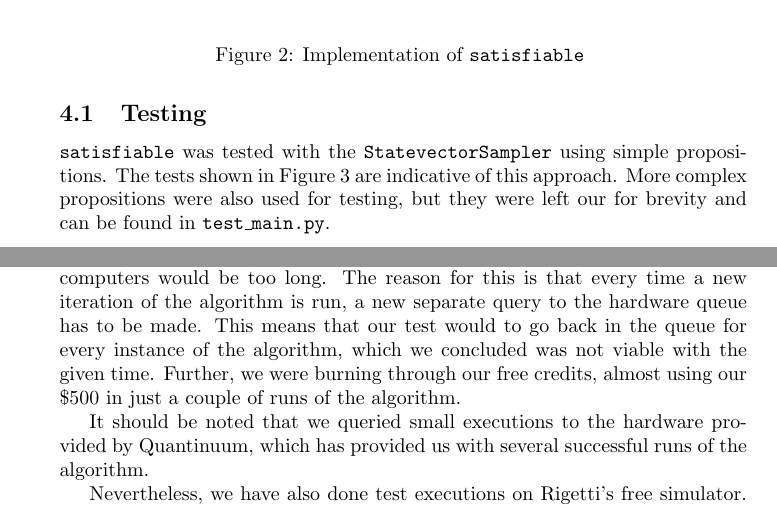
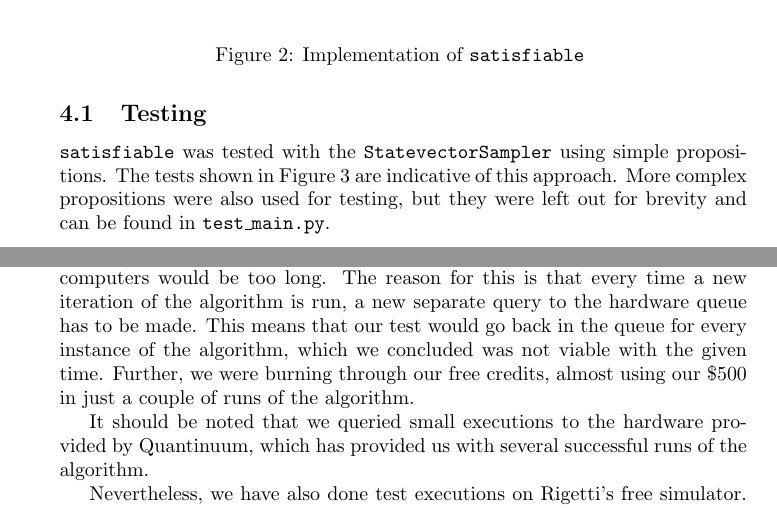
Before and after one commit to CasperStaahl/QIC-Mini-Project, a LaTeX document (report/main.tex, which reads report/hardware_execution.tex, report/implementation.tex): two parts of pages 4 and 11 of 13, joined at a grey line, cut so that both start at the same text. Compiled offline with pdfLaTeX.

Commit message:
Spell check

```diff
--- a/report/hardware_execution.tex
+++ b/report/hardware_execution.tex
@@ -3,7 +3,7 @@ We have ensured that the algorithm can also be executed on real quantum hardware
 Through Microsoft Azure's workspace, we have gained access to hardware from different vendors.
 The idea was to test the algorithm on one of these machines, but it turned out that the queue times for these quantum computers would be too long.
 The reason for this is that every time a new iteration of the algorithm is run, a new separate query to the hardware queue has to be made.
-This means that our test would to go back in the queue for every instance of the algorithm, which we concluded was not viable with the given time.
+This means that our test would go back in the queue for every instance of the algorithm, which we concluded was not viable with the given time.
 Further, we were burning through our free credits, almost using our \$500 in just a couple of runs of the algorithm.
 
 It should be noted that we queried small executions to the hardware provided by Quantinuum, which has provided us with several successful runs of the algorithm.
--- a/report/implementation.tex
+++ b/report/implementation.tex
@@ -54,7 +54,7 @@ def satisfiable(p: Proposition, backend_or_sampler, is_backend: bool) -> bool:
 
 \texttt{satisfiable} was tested with the \texttt{StatevectorSampler} using simple propositions.
 The tests shown in \autoref{fig:test-satisfiable} are indicative of this approach.
-More complex propositions were also used for testing, but they were left our for brevity and can be found in \texttt{test\_main.py}.
+More complex propositions were also used for testing, but they were left out for brevity and can be found in \texttt{test\_main.py}.
 
 \begin{figure}[H]
 \centering
```
